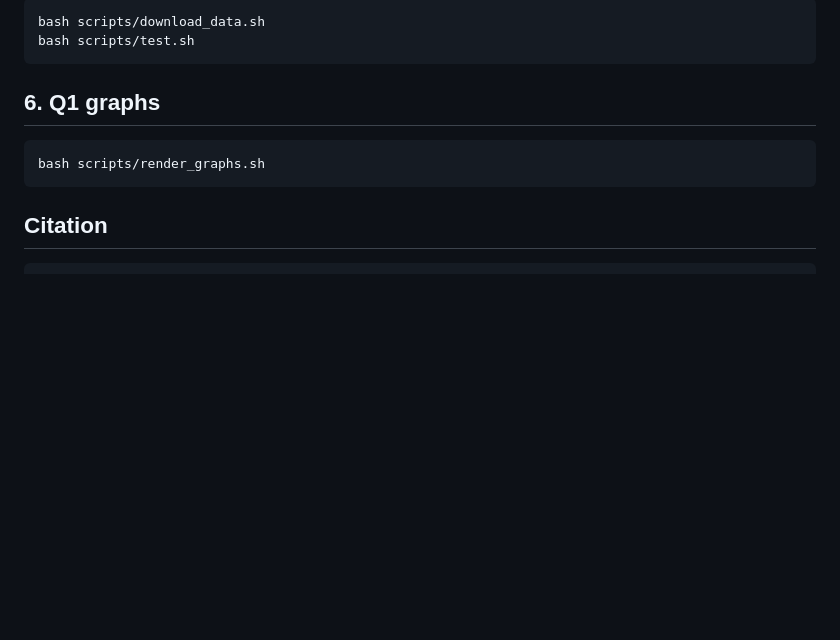
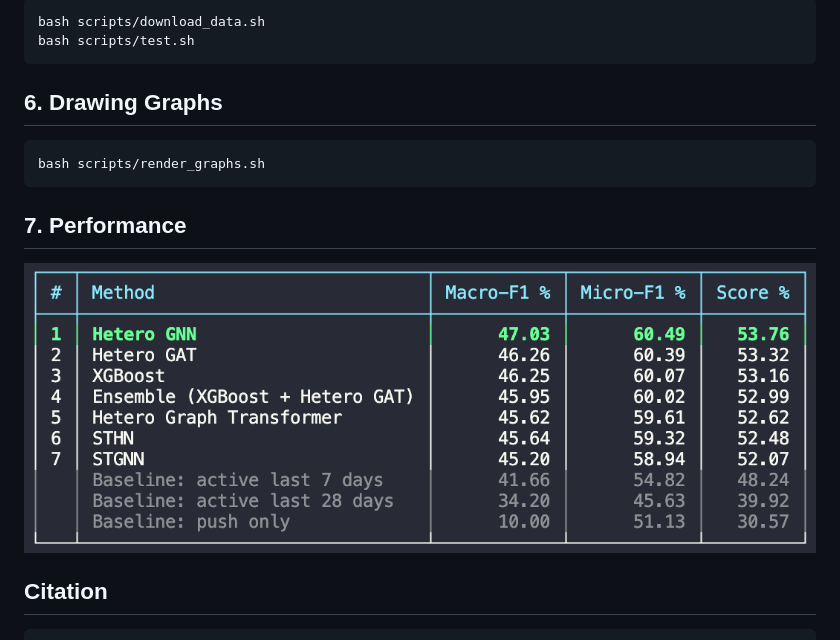
Before and after one commit to Syun1208/big-data-nycu, a Markdown page: hw2/README.md, the part around one of its changes. Drawn GitHub-style; pictures changed too: hw2/images/leaderboard.png (added); blank space fills up the shorter version.

````diff
--- a/hw2/README.md
+++ b/hw2/README.md
@@ -81,12 +52,15 @@ bash scripts/download_data.sh
 bash scripts/test.sh
 ```
 
-## 6. Q1 graphs
+## 6. Drawing Graphs
 
 ```bash
 bash scripts/render_graphs.sh
 ```
 
+## 7. Performance
+
+![Performance](images/leaderboard.png)
 
 ## Citation
 
````
Also changed, not shown: other parts of hw2/README.md (+0 -29 lines).
